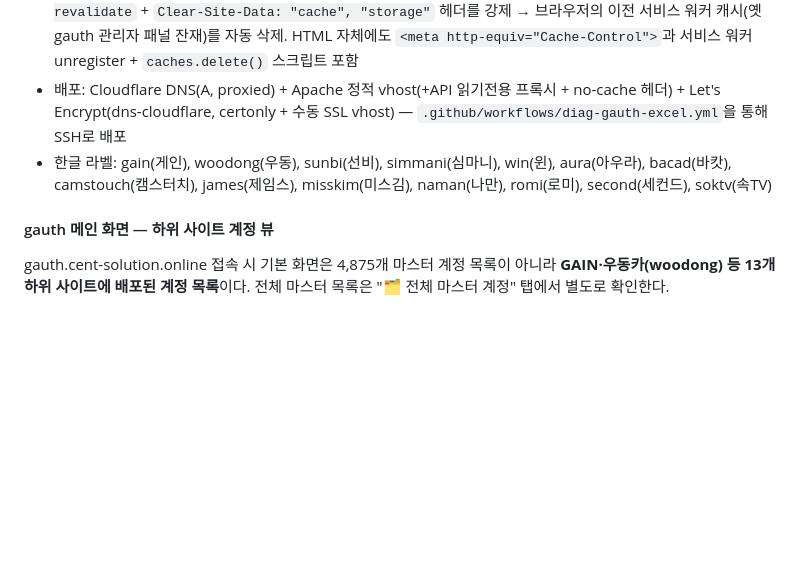
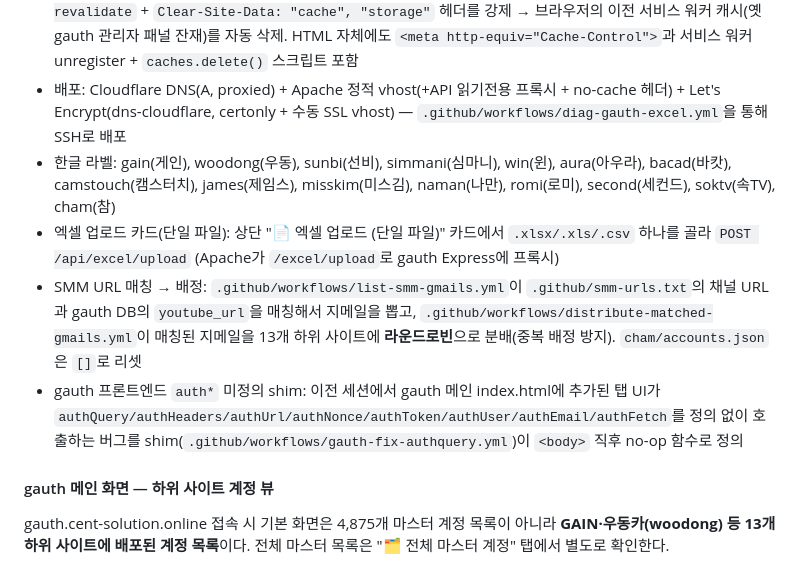
Before and after one commit to videowatchshow-ship-it/make, a Markdown page: README.md, the part around the change. Rendered like a GitHub page; blank space fills up the shorter version.

Commit message:
restore README (undo placeholder push)

```diff
--- a/README.md
+++ b/README.md
@@ -46,7 +46,10 @@ Express :4000 (rebrowser-login.js)
 - 데이터: gauth의 `/api/subsite-accounts`(전체 계정 상세)를 jump 자체 vhost에서 읽기 전용으로 프록시. 실패 시 `/api/subsite-counts`로 자동 폴백. 로그인/2FA/토큰 관련 엔드포인트(`/codes`, `/tok`, `/totp`)는 프록시하지 않음
 - 캐시 방지: Apache vhost가 `.html/.json/.js`에 대해 `Cache-Control: no-store, no-cache, must-revalidate` + `Clear-Site-Data: "cache", "storage"` 헤더를 강제 → 브라우저의 이전 서비스 워커 캐시(옛 gauth 관리자 패널 잔재)를 자동 삭제. HTML 자체에도 `<meta http-equiv="Cache-Control">`과 서비스 워커 unregister + `caches.delete()` 스크립트 포함
 - 배포: Cloudflare DNS(A, proxied) + Apache 정적 vhost(+API 읽기전용 프록시 + no-cache 헤더) + Let's Encrypt(dns-cloudflare, certonly + 수동 SSL vhost) — `.github/workflows/diag-gauth-excel.yml`을 통해 SSH로 배포
-- 한글 라벨: gain(게인), woodong(우동), sunbi(선비), simmani(심마니), win(윈), aura(아우라), bacad(바캇), camstouch(캠스터치), james(제임스), misskim(미스김), naman(나만), romi(로미), second(세컨드), soktv(속TV)
+- 한글 라벨: gain(게인), woodong(우동), sunbi(선비), simmani(심마니), win(윈), aura(아우라), bacad(바캇), camstouch(캠스터치), james(제임스), misskim(미스김), naman(나만), romi(로미), second(세컨드), soktv(속TV), cham(참)
+- 엑셀 업로드 카드(단일 파일): 상단 "📄 엑셀 업로드 (단일 파일)" 카드에서 `.xlsx/.xls/.csv` 하나를 골라 `POST /api/excel/upload` (Apache가 `/excel/upload`로 gauth Express에 프록시)
+- SMM URL 매칭 → 배정: `.github/workflows/list-smm-gmails.yml`이 `.github/smm-urls.txt`의 채널 URL과 gauth DB의 `youtube_url`을 매칭해서 지메일을 뽑고, `.github/workflows/distribute-matched-gmails.yml`이 매칭된 지메일을 13개 하위 사이트에 **라운드로빈**으로 분배(중복 배정 방지). `cham/accounts.json`은 `[]`로 리셋
+- gauth 프론트엔드 `auth*` 미정의 shim: 이전 세션에서 gauth 메인 index.html에 추가된 탭 UI가 `authQuery/authHeaders/authUrl/authNonce/authToken/authUser/authEmail/authFetch`를 정의 없이 호출하는 버그를 shim(`.github/workflows/gauth-fix-authquery.yml`)이 `<body>` 직후 no-op 함수로 정의
 
 #### gauth 메인 화면 — 하위 사이트 계정 뷰
 
```
